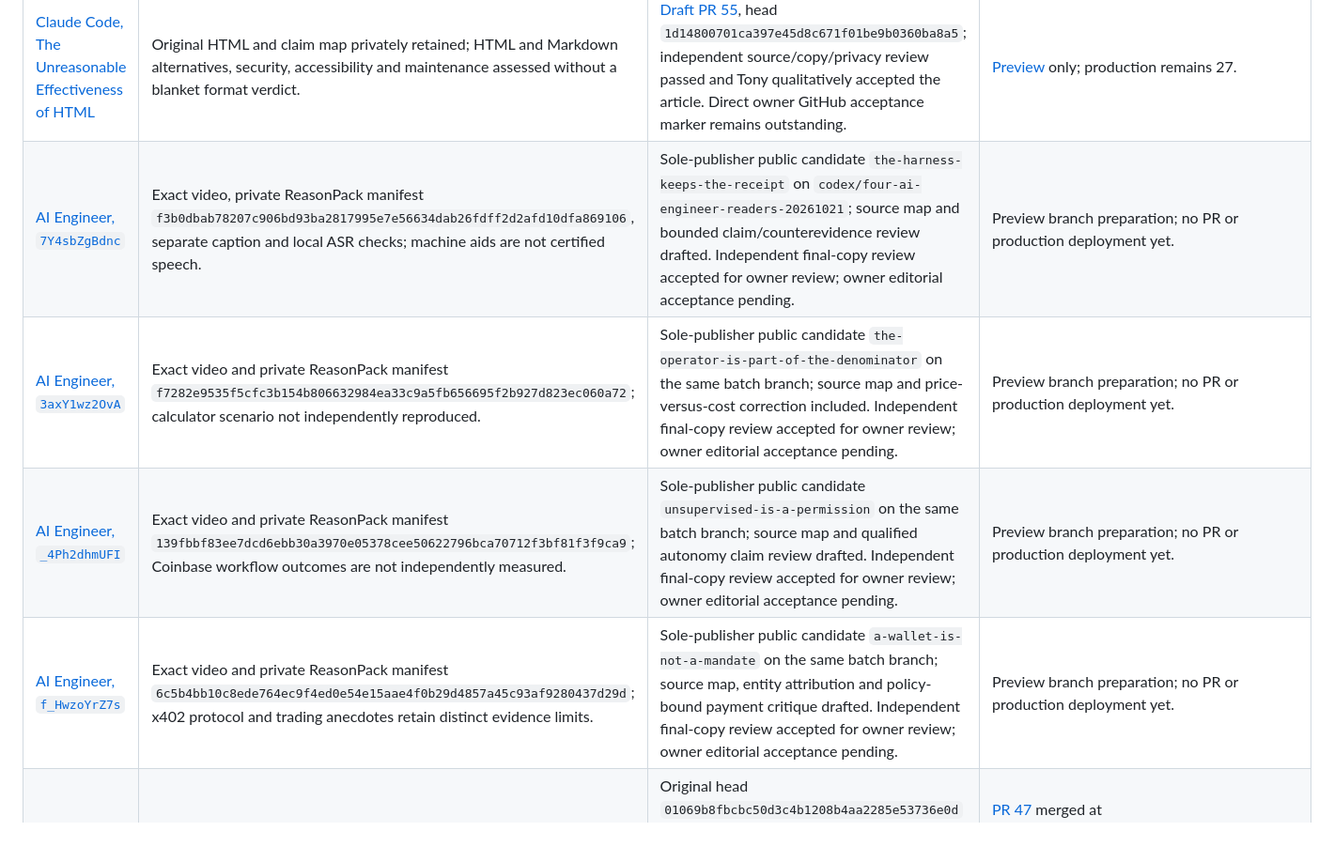
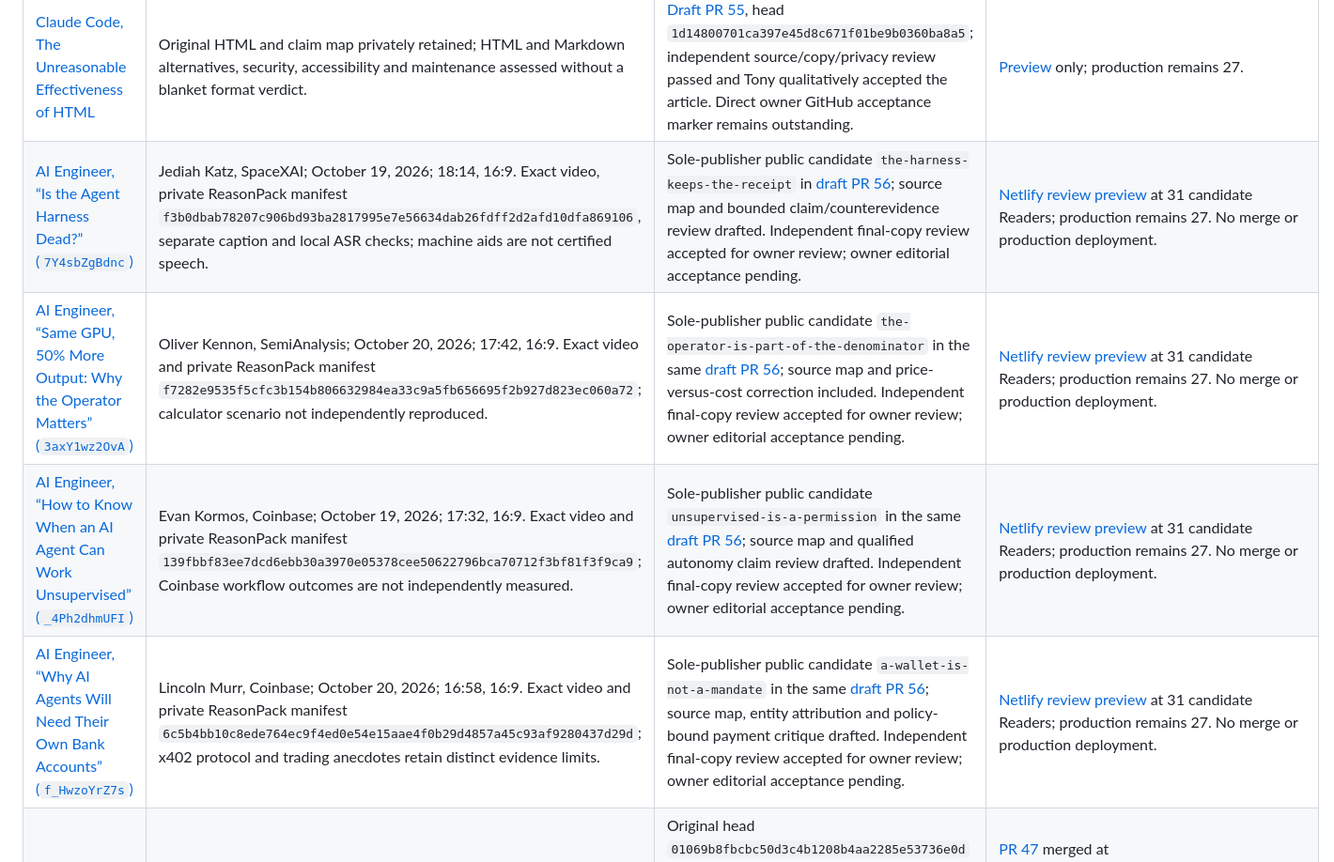
Before and after one commit to pinklon/ghostmesh-readers, a Markdown page: docs/READER_RELEASE_RUNBOOK.md, the part around the change. Shown at 94% size. Drawn GitHub-style; blank space fills up the shorter version.

Commit message:
Record four Reader preview states in canonical queue

```diff
--- a/docs/READER_RELEASE_RUNBOOK.md
+++ b/docs/READER_RELEASE_RUNBOOK.md
@@ -22,10 +22,10 @@ Current queue checkpoint, October 21, 2026: the production catalog has 27 Reader
 | [Anthropic Engineering, Redesigning source control at Anthropic](https://www.anthropic.com/research/redesigning-source-control) | Published October 13, updated October 15, 2026; exact HTML privately retained outside Git with SHA-256 `b7bc489ef952cc9caba07e1a8b33a96f9aae8302b827dcd6f475ad0bed03a7ca`. Operator claims, Git alternatives and prior art assessed separately. No video or transcript exists. | [PR 52](https://github.com/pinklon/ghostmesh-readers/pull/52) passed independent source/copy/privacy review, Tony's direct editorial marker and exact-head release decision. | [The Commit Is Not the Control](https://youtube.shareplane.malott.ai/the-commit-is-not-the-control/) is live from merge `d98aead6b37320bcb045619339587d1a197ffbcd`; production catalog has 27 Readers. |
 | [DeepSeek AI, DeepInfer](https://github.com/deepseek-ai/DeepInfer) | Exact repository commit and private source capture verified; benchmark claims bounded by method and hardware evidence, with no arbitrary code execution. | [Draft PR 54](https://github.com/pinklon/ghostmesh-readers/pull/54), head `b2fd112c2e5b9d55f1854e47bea89d7ca9f93921`; independent source/copy/privacy review passed and Tony qualitatively accepted the article. Direct owner GitHub acceptance marker remains outstanding. | [Preview](https://deploy-preview-54--shareplane-youtube.netlify.app/the-engine-is-not-the-service/) only; production remains 27. |
 | [Claude Code, The Unreasonable Effectiveness of HTML](https://claude.dev/blog/using-claude-code-the-unreasonable-effectiveness-of-html/) | Original HTML and claim map privately retained; HTML and Markdown alternatives, security, accessibility and maintenance assessed without a blanket format verdict. | [Draft PR 55](https://github.com/pinklon/ghostmesh-readers/pull/55), head `1d14800701ca397e45d8c671f01be9b0360ba8a5`; independent source/copy/privacy review passed and Tony qualitatively accepted the article. Direct owner GitHub acceptance marker remains outstanding. | [Preview](https://deploy-preview-55--shareplane-youtube.netlify.app/the-page-is-part-of-the-proof/) only; production remains 27. |
-| [AI Engineer, `7Y4sbZgBdnc`](https://www.youtube.com/watch?v=7Y4sbZgBdnc) | Exact video, private ReasonPack manifest `f3b0dbab78207c906bd93ba2817995e7e56634dab26fdff2d2afd10dfa869106`, separate caption and local ASR checks; machine aids are not certified speech. | Sole-publisher public candidate `the-harness-keeps-the-receipt` on `codex/four-ai-engineer-readers-20261021`; source map and bounded claim/counterevidence review drafted. Independent final-copy review accepted for owner review; owner editorial acceptance pending. | Preview branch preparation; no PR or production deployment yet. |
-| [AI Engineer, `3axY1wz2OvA`](https://www.youtube.com/watch?v=3axY1wz2OvA) | Exact video and private ReasonPack manifest `f7282e9535f5cfc3b154b806632984ea33c9a5fb656695f2b927d823ec060a72`; calculator scenario not independently reproduced. | Sole-publisher public candidate `the-operator-is-part-of-the-denominator` on the same batch branch; source map and price-versus-cost correction included. Independent final-copy review accepted for owner review; owner editorial acceptance pending. | Preview branch preparation; no PR or production deployment yet. |
-| [AI Engineer, `_4Ph2dhmUFI`](https://www.youtube.com/watch?v=_4Ph2dhmUFI) | Exact video and private ReasonPack manifest `139fbbf83ee7dcd6ebb30a3970e05378cee50622796bca70712f3bf81f3f9ca9`; Coinbase workflow outcomes are not independently measured. | Sole-publisher public candidate `unsupervised-is-a-permission` on the same batch branch; source map and qualified autonomy claim review drafted. Independent final-copy review accepted for owner review; owner editorial acceptance pending. | Preview branch preparation; no PR or production deployment yet. |
-| [AI Engineer, `f_HwzoYrZ7s`](https://www.youtube.com/watch?v=f_HwzoYrZ7s) | Exact video and private ReasonPack manifest `6c5b4bb10c8ede764ec9f4ed0e54e15aae4f0b29d4857a45c93af9280437d29d`; x402 protocol and trading anecdotes retain distinct evidence limits. | Sole-publisher public candidate `a-wallet-is-not-a-mandate` on the same batch branch; source map, entity attribution and policy-bound payment critique drafted. Independent final-copy review accepted for owner review; owner editorial acceptance pending. | Preview branch preparation; no PR or production deployment yet. |
+| [AI Engineer, “Is the Agent Harness Dead?” (`7Y4sbZgBdnc`)](https://www.youtube.com/watch?v=7Y4sbZgBdnc) | Jediah Katz, SpaceXAI; October 19, 2026; 18:14, 16:9. Exact video, private ReasonPack manifest `f3b0dbab78207c906bd93ba2817995e7e56634dab26fdff2d2afd10dfa869106`, separate caption and local ASR checks; machine aids are not certified speech. | Sole-publisher public candidate `the-harness-keeps-the-receipt` in [draft PR 56](https://github.com/pinklon/ghostmesh-readers/pull/56); source map and bounded claim/counterevidence review drafted. Independent final-copy review accepted for owner review; owner editorial acceptance pending. | [Netlify review preview](https://deploy-preview-56--shareplane-youtube.netlify.app/) at 31 candidate Readers; production remains 27. No merge or production deployment. |
+| [AI Engineer, “Same GPU, 50% More Output: Why the Operator Matters” (`3axY1wz2OvA`)](https://www.youtube.com/watch?v=3axY1wz2OvA) | Oliver Kennon, SemiAnalysis; October 20, 2026; 17:42, 16:9. Exact video and private ReasonPack manifest `f7282e9535f5cfc3b154b806632984ea33c9a5fb656695f2b927d823ec060a72`; calculator scenario not independently reproduced. | Sole-publisher public candidate `the-operator-is-part-of-the-denominator` in the same [draft PR 56](https://github.com/pinklon/ghostmesh-readers/pull/56); source map and price-versus-cost correction included. Independent final-copy review accepted for owner review; owner editorial acceptance pending. | [Netlify review preview](https://deploy-preview-56--shareplane-youtube.netlify.app/) at 31 candidate Readers; production remains 27. No merge or production deployment. |
+| [AI Engineer, “How to Know When an AI Agent Can Work Unsupervised” (`_4Ph2dhmUFI`)](https://www.youtube.com/watch?v=_4Ph2dhmUFI) | Evan Kormos, Coinbase; October 19, 2026; 17:32, 16:9. Exact video and private ReasonPack manifest `139fbbf83ee7dcd6ebb30a3970e05378cee50622796bca70712f3bf81f3f9ca9`; Coinbase workflow outcomes are not independently measured. | Sole-publisher public candidate `unsupervised-is-a-permission` in the same [draft PR 56](https://github.com/pinklon/ghostmesh-readers/pull/56); source map and qualified autonomy claim review drafted. Independent final-copy review accepted for owner review; owner editorial acceptance pending. | [Netlify review preview](https://deploy-preview-56--shareplane-youtube.netlify.app/) at 31 candidate Readers; production remains 27. No merge or production deployment. |
+| [AI Engineer, “Why AI Agents Will Need Their Own Bank Accounts” (`f_HwzoYrZ7s`)](https://www.youtube.com/watch?v=f_HwzoYrZ7s) | Lincoln Murr, Coinbase; October 20, 2026; 16:58, 16:9. Exact video and private ReasonPack manifest `6c5b4bb10c8ede764ec9f4ed0e54e15aae4f0b29d4857a45c93af9280437d29d`; x402 protocol and trading anecdotes retain distinct evidence limits. | Sole-publisher public candidate `a-wallet-is-not-a-mandate` in the same [draft PR 56](https://github.com/pinklon/ghostmesh-readers/pull/56); source map, entity attribution and policy-bound payment critique drafted. Independent final-copy review accepted for owner review; owner editorial acceptance pending. | [Netlify review preview](https://deploy-preview-56--shareplane-youtube.netlify.app/) at 31 candidate Readers; production remains 27. No merge or production deployment. |
 | [David Ondrej, `DwoWIf8f2yQ`](https://www.youtube.com/watch?v=DwoWIf8f2yQ) | Private timestamped auto-caption aid qualified with stated limits; [sanitized custody and claim receipt](https://youtube.shareplane.malott.ai/the-boundary-is-bigger-than-the-box/receipt.json). No media or captions in Git. | Original head `01069b8fbcbc50d3c4b1208b4aa2285e53736e0d` passed factual/privacy review, not Tony’s qualitative depth acceptance. [Draft PR 51](https://github.com/pinklon/ghostmesh-readers/pull/51) at `40a3ec61f851de3199b021016014717c6ce55965` contains the deeper revision and independent agent findings; Tony’s exact-content acceptance is still missing. | [PR 47](https://github.com/pinklon/ghostmesh-readers/pull/47) merged at `2919dfbe9d0622942821a89294b6ceeb46d87042`; [the original article](https://youtube.shareplane.malott.ai/the-boundary-is-bigger-than-the-box/) remains live. [Revision preview](https://deploy-preview-51--shareplane-youtube.netlify.app/the-boundary-is-bigger-than-the-box/) is for review only. No revision merge or production deployment before owner decisions. |
 | [Cloud Codes, `AKovdUFvThA`](https://www.youtube.com/watch?v=AKovdUFvThA) | Private source qualified; [sanitized claim and custody receipt](https://youtube.shareplane.malott.ai/the-grader-is-part-of-the-harness/receipt.json). | Head `c89a3d4ab560bc12c5e2fda9a519f7cf33453fb5`; independent public-copy and privacy review passed. | [PR 42](https://github.com/pinklon/ghostmesh-readers/pull/42) merged; [The Grader Is Part of the Harness](https://youtube.shareplane.malott.ai/the-grader-is-part-of-the-harness/) live. |
 | [16-Bit Business, `DP9YPiWL_zM`](https://www.youtube.com/watch?v=DP9YPiWL_zM) | Private source qualified; [sanitized claim and custody receipt](https://youtube.shareplane.malott.ai/the-stop-button-is-outside-the-chat/receipt.json). | Head `20b446627931dcfc9bbb2942cedac3d7d06a2435`; independent public-copy and privacy review passed. | [PR 43](https://github.com/pinklon/ghostmesh-readers/pull/43) merged at `8b3a6a8f0853848e3105d9e75c09a2896edbb2e4`; [The Stop Button Is Outside the Chat](https://youtube.shareplane.malott.ai/the-stop-button-is-outside-the-chat/) live. |
```
